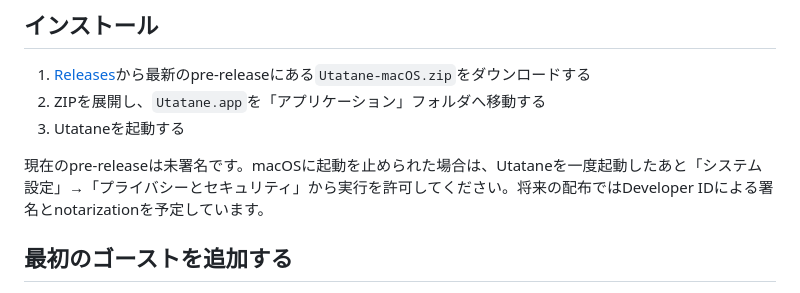
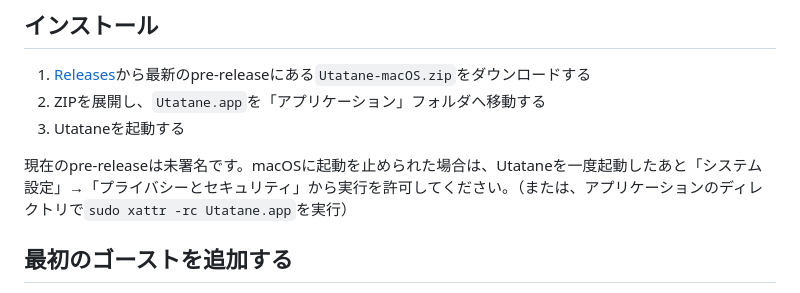
Before and after one commit to opera7133/Utatane, a Markdown page: README.md, the part around the change. Drawn GitHub-style.

Commit message:
fix: modify install texts

```diff
--- a/README.md
+++ b/README.md
@@ -23,7 +23,7 @@ Windows向けDLLの直接実行や、Windows固有のFMOには対応していま
 2. ZIPを展開し、`Utatane.app`を「アプリケーション」フォルダへ移動する
 3. Utataneを起動する
 
-現在のpre-releaseは未署名です。macOSに起動を止められた場合は、Utataneを一度起動したあと「システム設定」→「プライバシーとセキュリティ」から実行を許可してください。将来の配布ではDeveloper IDによる署名とnotarizationを予定しています。
+現在のpre-releaseは未署名です。macOSに起動を止められた場合は、Utataneを一度起動したあと「システム設定」→「プライバシーとセキュリティ」から実行を許可してください。（または、アプリケーションのディレクトリで`sudo xattr -rc Utatane.app`を実行）
 
 ## 最初のゴーストを追加する
 
```
